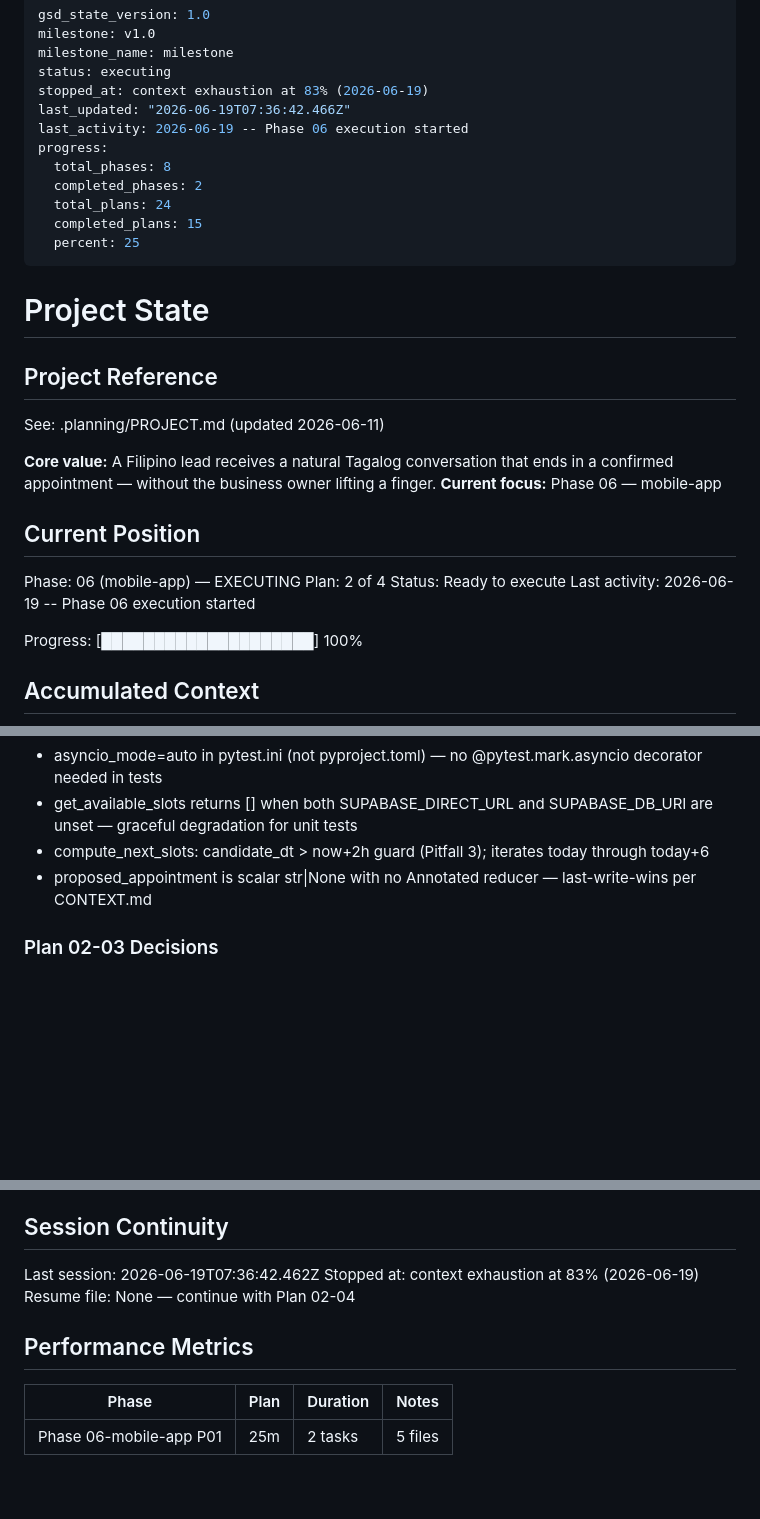
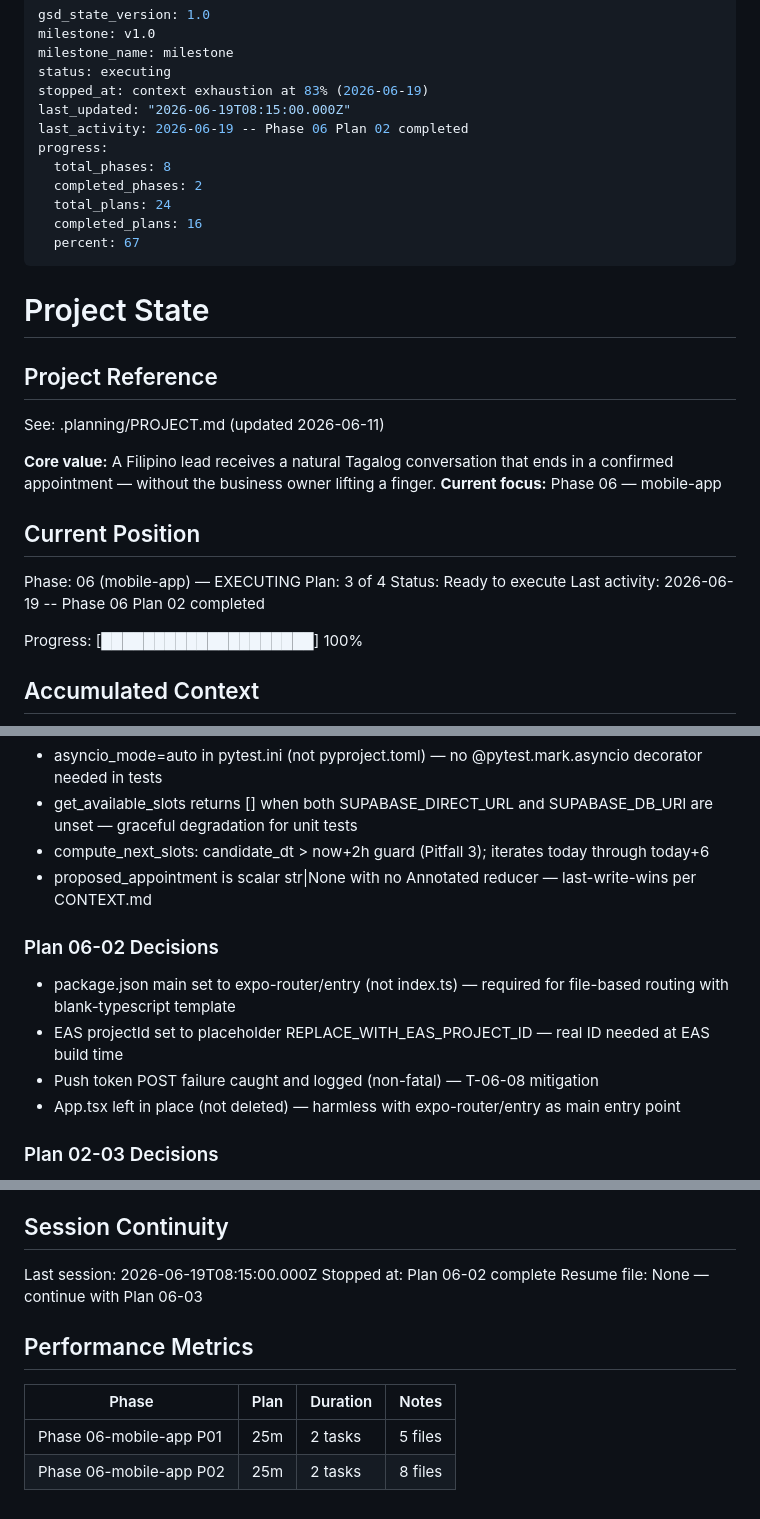
Before and after one commit to JivSTuban/ottobot, a Markdown page: .planning/STATE.md, 3 parts joined by grey strips. Rendered like a GitHub page; blank space fills up the shorter version.

Commit message:
docs(06-02): complete mobile infrastructure plan — Expo bootstrap + auth/push layer
Co-Authored-By: Claude Sonnet 4.6 <noreply@anthropic.com>

```diff
--- a/.planning/STATE.md
+++ b/.planning/STATE.md
@@ -4,14 +4,14 @@ milestone: v1.0
 milestone_name: milestone
 status: executing
 stopped_at: context exhaustion at 83% (2026-06-19)
-last_updated: "2026-06-19T07:36:42.466Z"
-last_activity: 2026-06-19 -- Phase 06 execution started
+last_updated: "2026-06-19T08:15:00.000Z"
+last_activity: 2026-06-19 -- Phase 06 Plan 02 completed
 progress:
   total_phases: 8
   completed_phases: 2
   total_plans: 24
-  completed_plans: 15
-  percent: 25
+  completed_plans: 16
+  percent: 67
 ---
 
 # Project State
@@ -26,9 +26,9 @@ See: .planning/PROJECT.md (updated 2026-06-11)
 ## Current Position
 
 Phase: 06 (mobile-app) — EXECUTING
-Plan: 2 of 4
+Plan: 3 of 4
 Status: Ready to execute
-Last activity: 2026-06-19 -- Phase 06 execution started
+Last activity: 2026-06-19 -- Phase 06 Plan 02 completed
 
 Progress: [████████████████████] 100%
 
@@ -104,6 +104,13 @@ None yet.
 - compute_next_slots: candidate_dt > now+2h guard (Pitfall 3); iterates today through today+6
 - proposed_appointment is scalar str|None with no Annotated reducer — last-write-wins per CONTEXT.md
 
+### Plan 06-02 Decisions
+
+- package.json main set to expo-router/entry (not index.ts) — required for file-based routing with blank-typescript template
+- EAS projectId set to placeholder REPLACE_WITH_EAS_PROJECT_ID — real ID needed at EAS build time
+- Push token POST failure caught and logged (non-fatal) — T-06-08 mitigation
+- App.tsx left in place (not deleted) — harmless with expo-router/entry as main entry point
+
 ### Plan 02-03 Decisions
 
 - Patch agent.graph.get_available_slots (not agent.slots.get_available_slots) in tests — function imported into graph module namespace at import time
@@ -113,12 +120,13 @@ None yet.
 
 ## Session Continuity
 
-Last session: 2026-06-19T07:36:42.462Z
-Stopped at: context exhaustion at 83% (2026-06-19)
-Resume file: None — continue with Plan 02-04
+Last session: 2026-06-19T08:15:00.000Z
+Stopped at: Plan 06-02 complete
+Resume file: None — continue with Plan 06-03
 
 ## Performance Metrics
 
 | Phase | Plan | Duration | Notes |
 |-------|------|----------|-------|
 | Phase 06-mobile-app P01 | 25m | 2 tasks | 5 files |
+| Phase 06-mobile-app P02 | 25m | 2 tasks | 8 files |
```
Also changed, not shown: .planning/ROADMAP.md (+1 -1 lines), 1 other file.
